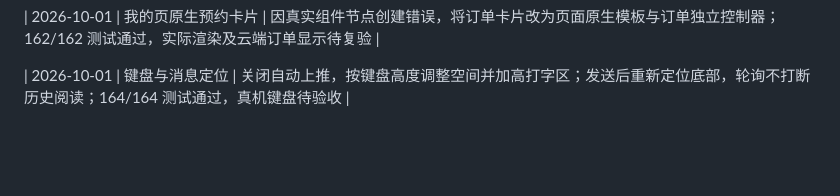
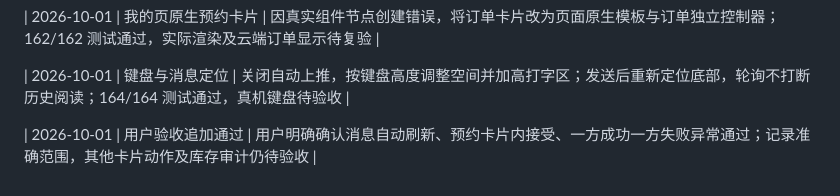
Before and after one commit to Caspainnn/BUPTSecondhandMarket, a Markdown page: 开发日志.md, the part around the change. Drawn GitHub-style; blank space fills up the shorter version.

```diff
--- a/开发日志.md
+++ b/开发日志.md
@@ -448,3 +448,5 @@ V1 同时使用微信订阅消息和小程序内消息中心：
 | 2026-10-01 | 我的页原生预约卡片 | 因真实组件节点创建错误，将订单卡片改为页面原生模板与订单独立控制器；162/162 测试通过，实际渲染及云端订单显示待复验 |
 
 | 2026-10-01 | 键盘与消息定位 | 关闭自动上推，按键盘高度调整空间并加高打字区；发送后重新定位底部，轮询不打断历史阅读；164/164 测试通过，真机键盘待验收 |
+
+| 2026-10-01 | 用户验收追加通过 | 用户明确确认消息自动刷新、预约卡片内接受、一方成功一方失败异常通过；记录准确范围，其他卡片动作及库存审计仍待验收 |
```
Also changed, not shown: docs/阶段1验收.md (+11 -1 lines).
